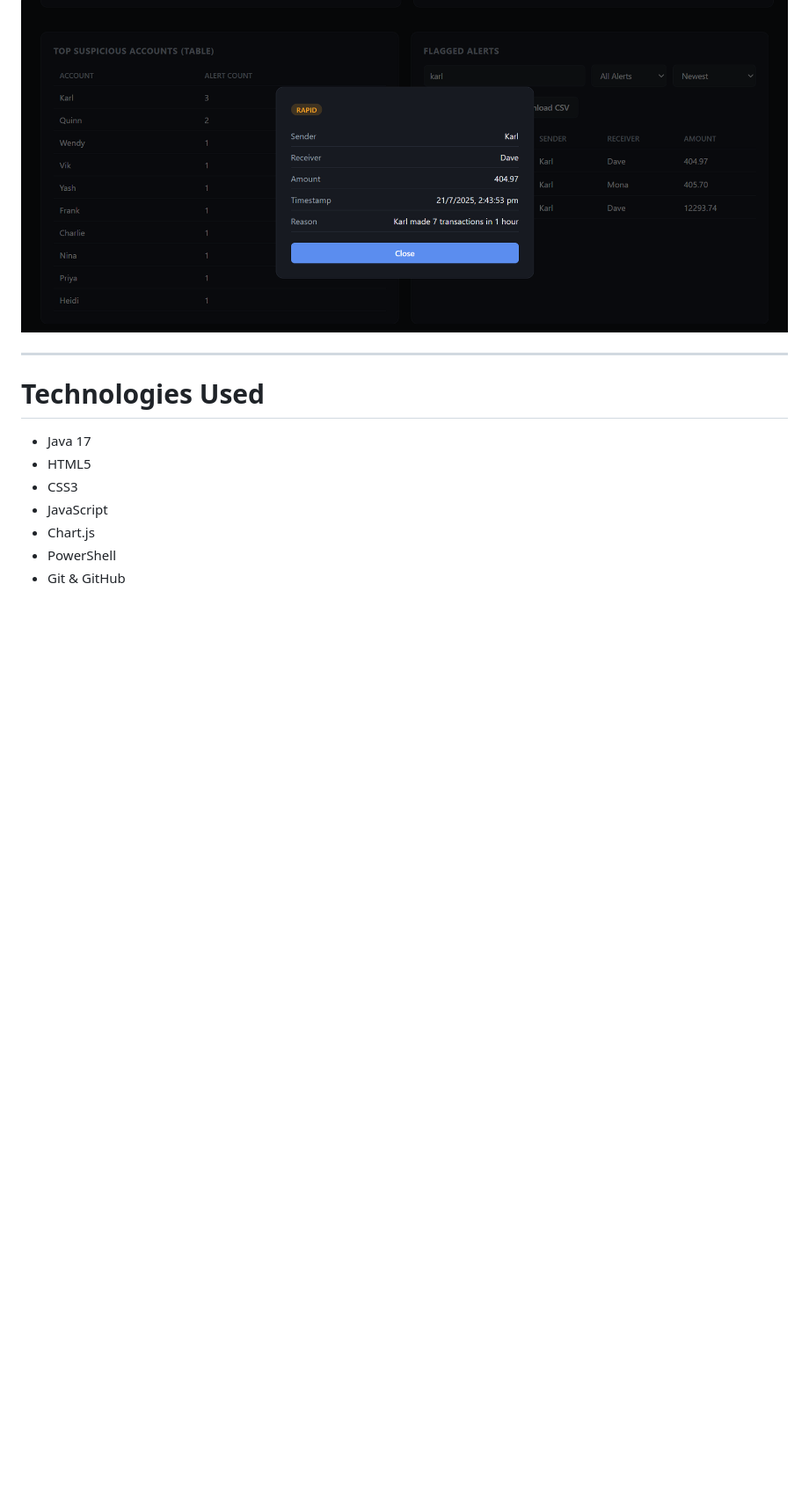
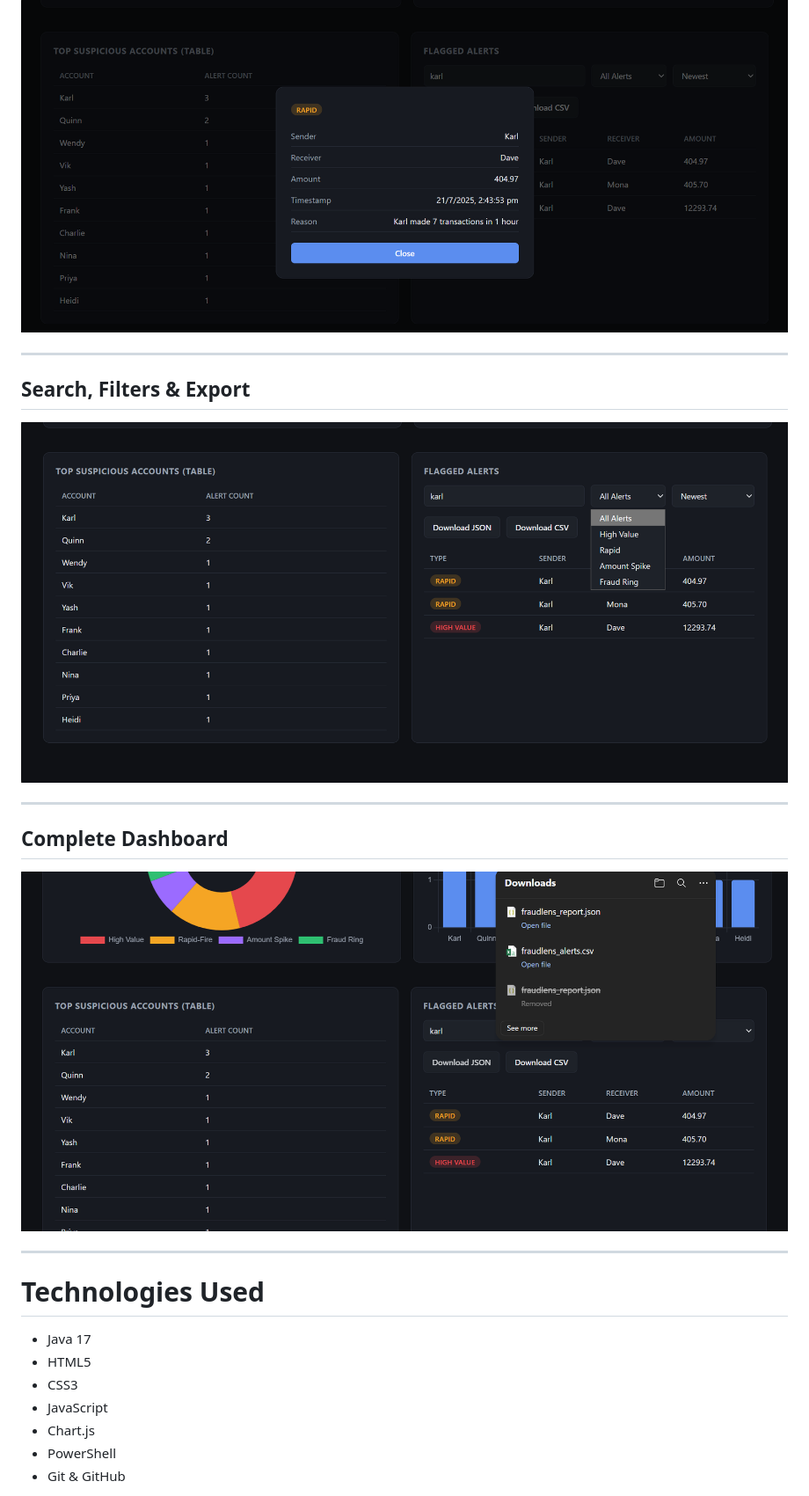
Before and after one commit to 12-Shreyaaa/FraudLens, a Markdown page: README.md, the part around one of its changes. Shown at 88% size. Rendered like a GitHub page; blank space fills up the shorter version.

```diff
--- a/README.md
+++ b/README.md
@@ -113,6 +101,18 @@ Automatically generates a dashboard containing:
 ## Alert Details Popup
 
 ![Alert Details](screenshots/alert-details-modal.png)
+
+---
+
+## Search, Filters & Export
+
+![Filters and Export](screenshots/alert-filtering.png)
+
+---
+
+## Complete Dashboard
+
+![Suspicious Accounts](screenshots/dashboard-full-view.png)
 
 ---
 
```
Also changed, not shown: other parts of README.md (+4 -16 lines).
